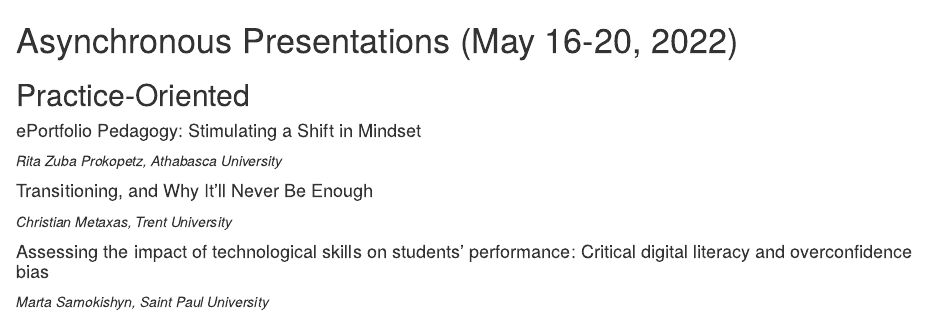
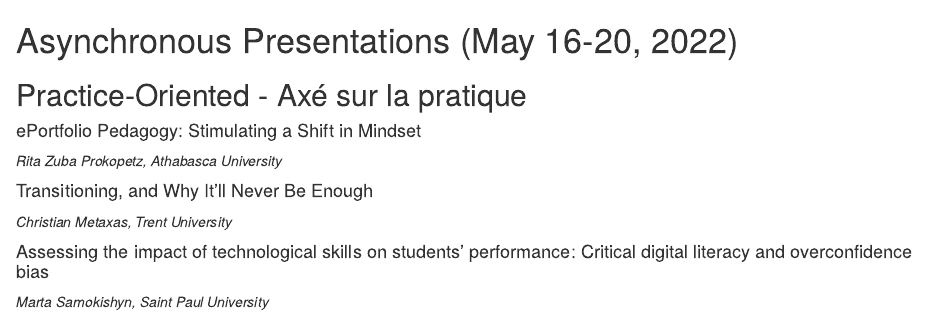
Before and after one commit to otessa/2022fr, an R Markdown document (07-asynch.Rmd): the page in a window 1100 px wide, from its top. Rendered offline with R 4.5, knitr and Pandoc, with nearby package versions; drawn as R Markdown's standard HTML page in place of the format the file asks for.

Commit message:
Update 07-asynch.Rmd

````diff
--- a/07-asynch.Rmd
+++ b/07-asynch.Rmd
@@ -1,7 +1,7 @@
 # Asynchronous Presentations (May 16-20, 2022) {-}
 
 
-## Practice-Oriented {-}
+## Practice-Oriented - Axé sur la pratique {-}
 
 ```{block, type='secondary'}
 #### ePortfolio Pedagogy: Stimulating a Shift in Mindset
````
